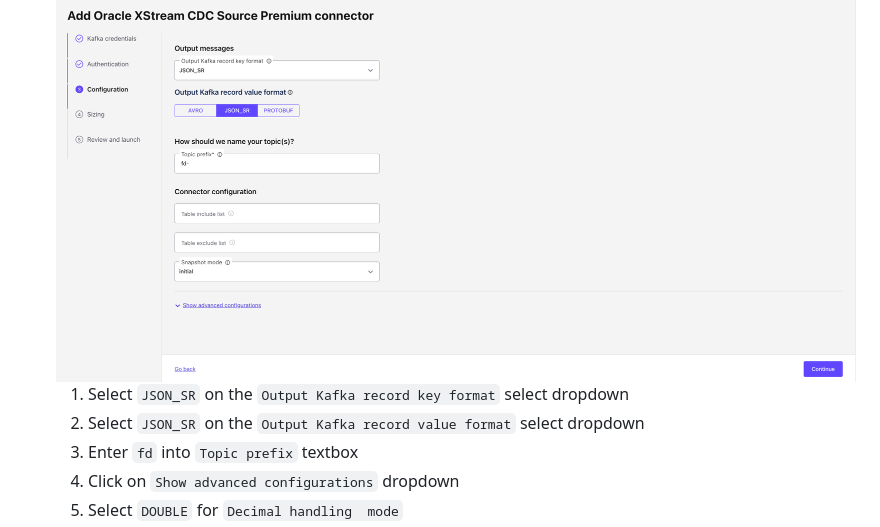
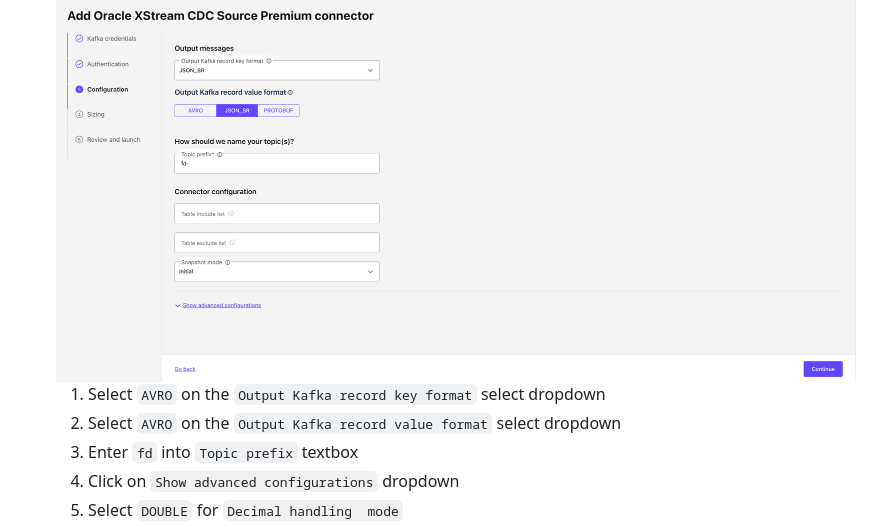
Before and after one commit to confluentinc/demo-dsp-fraud-detection, a Markdown page: LAB1/LAB1-README.md, the part around the change printed below. Rendered like a GitHub page.

```diff
--- a/LAB1/LAB1-README.md
+++ b/LAB1/LAB1-README.md
@@ -46,8 +46,8 @@ The following steps will result in database change events on the `DEMODB` databa
    9. Enter `1` into `Total number of Oracle processors to license` textbox
    10. Click the `Continue` button on the bottom right
 5. Configure Connector settings ![oracle_connector_configs.png](./assets/oracle_xstream_connector_config.png)
-   1. Select `JSON_SR` on the `Output Kafka record key format` select dropdown
-   2. Select `JSON_SR` on the `Output Kafka record value format` select dropdown
+   1. Select `AVRO` on the `Output Kafka record key format` select dropdown
+   2. Select `AVRO` on the `Output Kafka record value format` select dropdown
    3. Enter `fd` into `Topic prefix` textbox
    4. Click on `Show advanced configurations` dropdown
    5. Select `DOUBLE` for `Decimal handling
```
Also changed, not shown: other parts of LAB1/LAB1-README.md (+28 -12 lines), LAB2/LAB2-README.md (+19 -19 lines), LAB1/assets/delete_connectors.png (added), LAB2/assets/delete_opensearch_connector.png (added), 1 other file.
